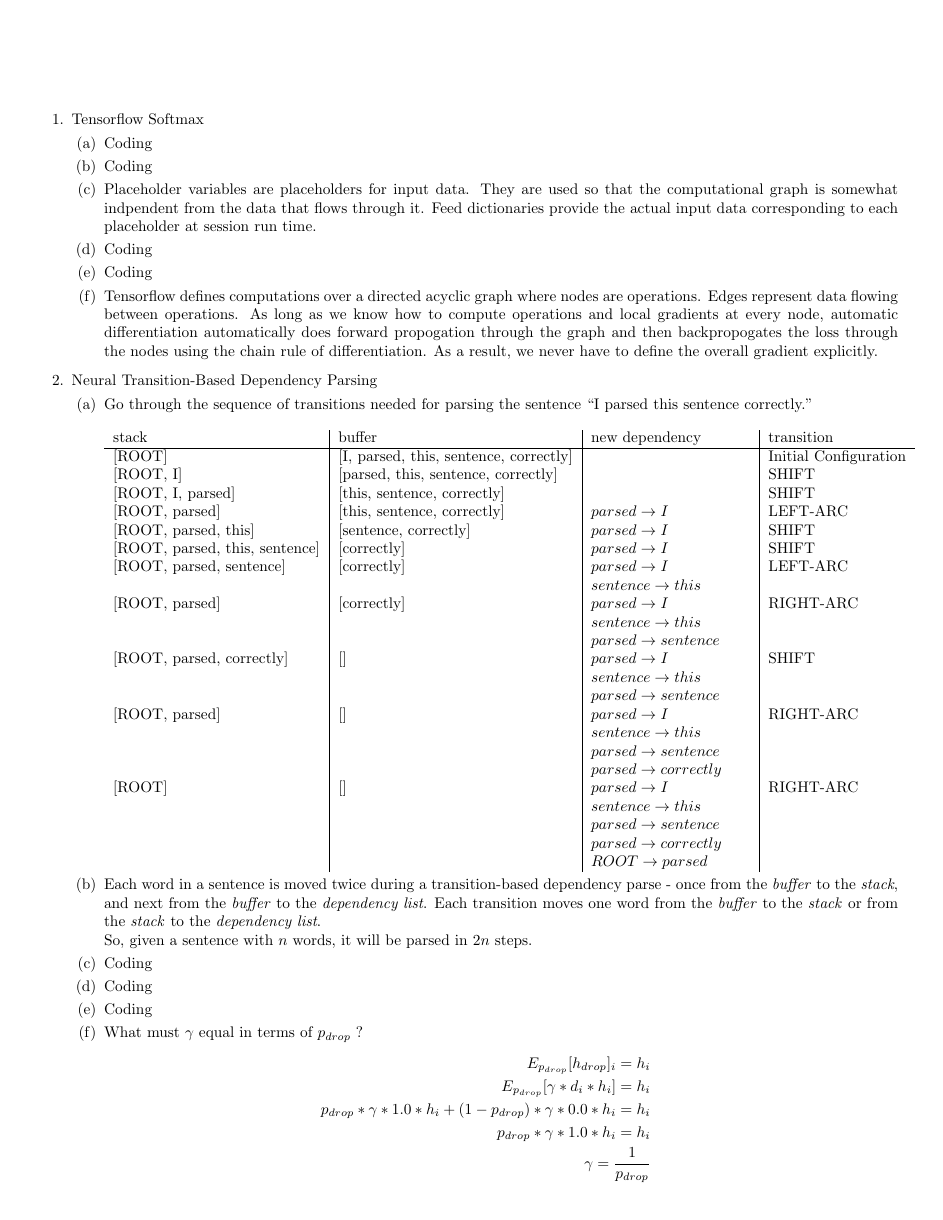
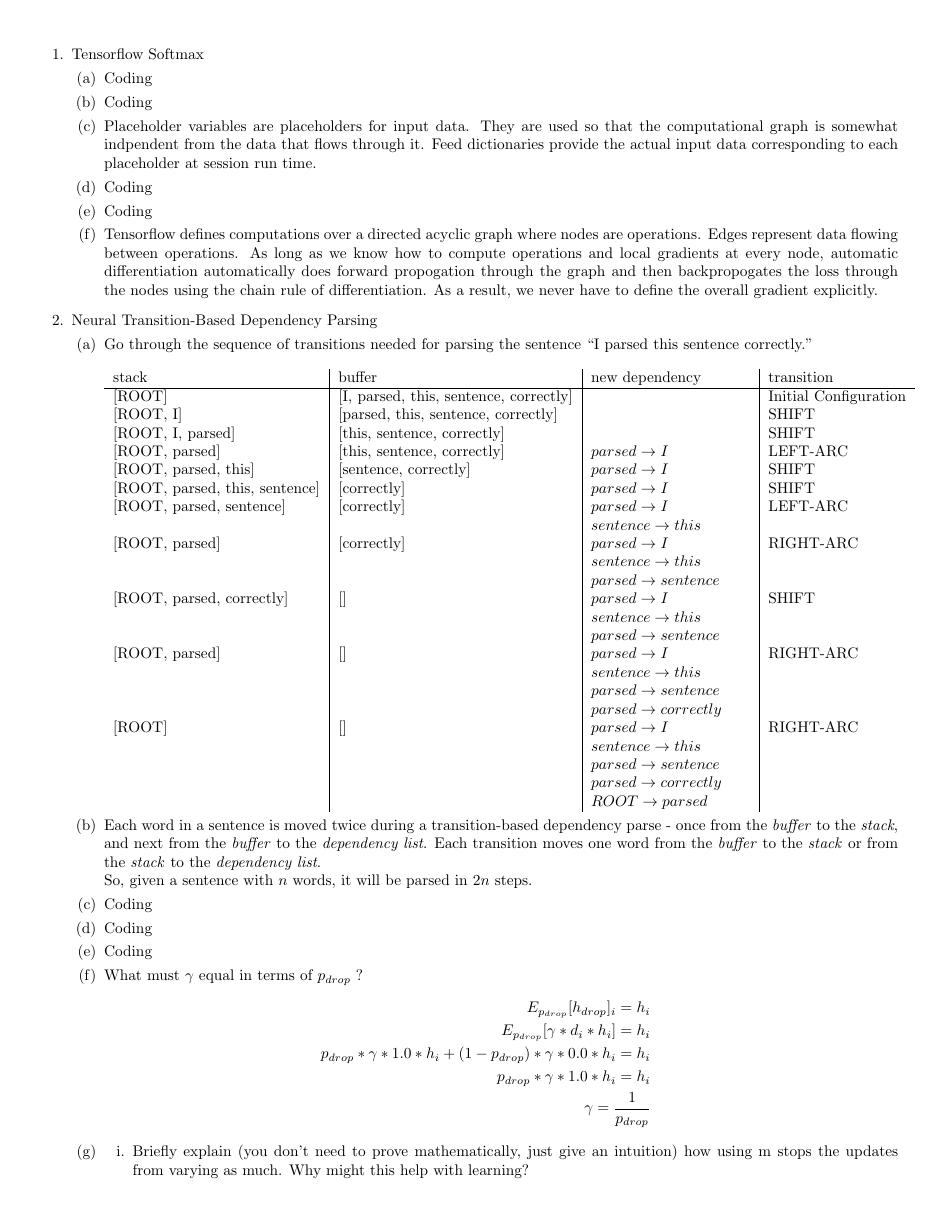
Before and after one commit to MicGeeGee/cs224n-assignment2, a LaTeX problem sheet (written_solutions/answers.tex): page 1 of 3. The pictures show the PDF file written_solutions/answers.pdf that the author committed with the source.

Commit message:
Minor changes to written answers

```diff
--- a/written_solutions/answers.tex
+++ b/written_solutions/answers.tex
@@ -1,16 +1,9 @@
 \documentclass[answers]{exam}
-
-
 \usepackage[margin=0.4in]{geometry}
 \usepackage{amsmath}
 
+\begin{document}
 
-\begin{document}
-$\newcommand{\E}{\mathrm{E}}$
-
-$\newcommand{\Var}{\mathrm{Var}}$
-
-$\newcommand{\Cov}{\mathrm{Cov}}$
 \begin{questions}
 \question Tensorflow Softmax
 \begin{parts}
```
Also changed, not shown: written_solutions/answers.pdf.
